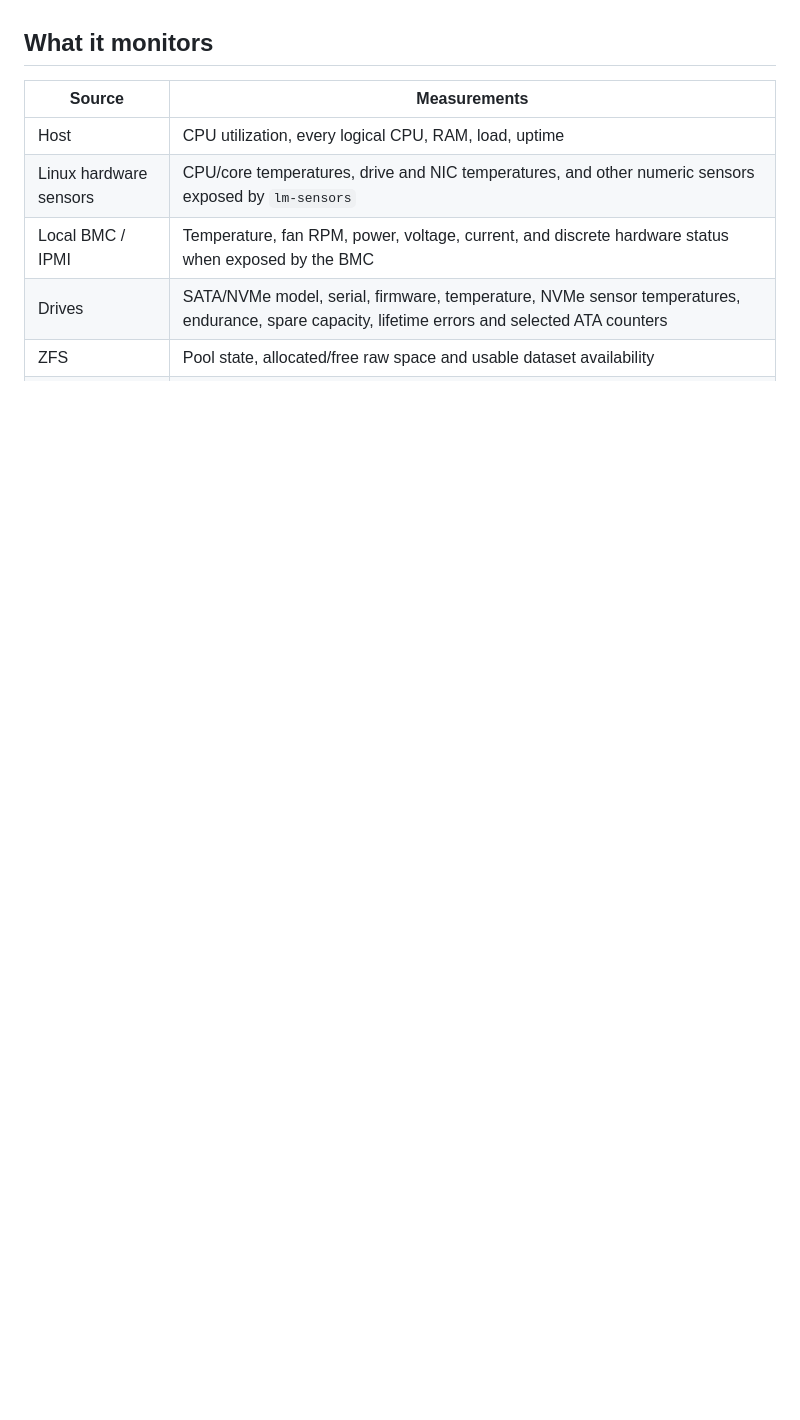
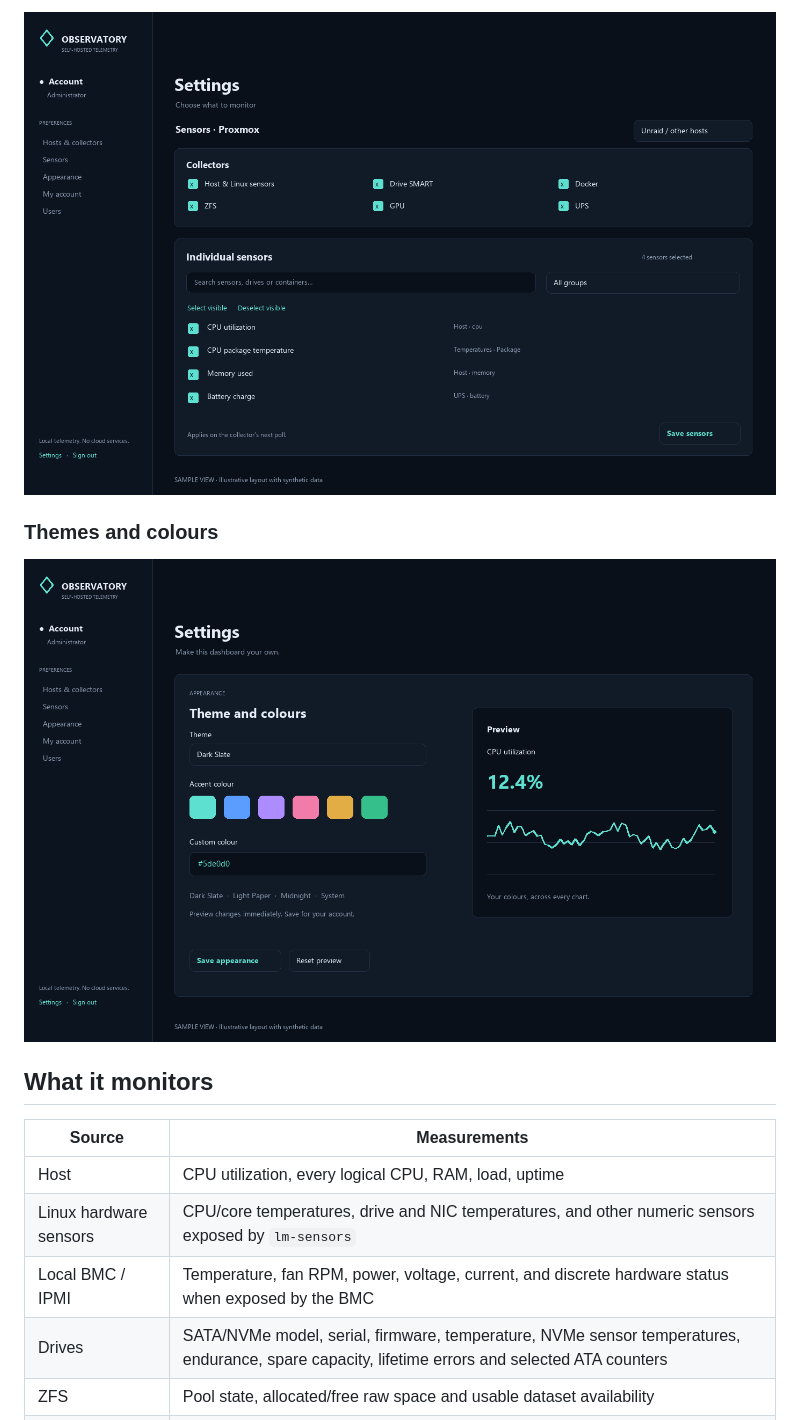
Before and after one commit to kvip60/proxmox-observatory, a Markdown page: README.md, the part around one of its changes. Rendered like a GitHub page; pictures changed too: docs/sample-views/settings-appearance.png (added), docs/sample-views/settings-sensors.png (added); blank space fills up the shorter version.

Commit message:
Document dashboard and settings with four synthetic sample views

```diff
--- a/README.md
+++ b/README.md
@@ -6,3 +21,8 @@ A self-hosted sensor dashboard with graphs, plus outbound-only collectors for Pr
+![Sample settings view for selecting sources and individual sensors](docs/sample-views/settings-sensors.png)
+
+### Themes and colours
+
+![Sample appearance settings with accent presets, custom colour and chart preview](docs/sample-views/settings-appearance.png)
 
 ## What it monitors
 
```
Also changed, not shown: other parts of README.md (+15 -0 lines), docs/sample-views/dashboard-proxmox.png (added), docs/sample-views/dashboard-unraid-light.png (added).
